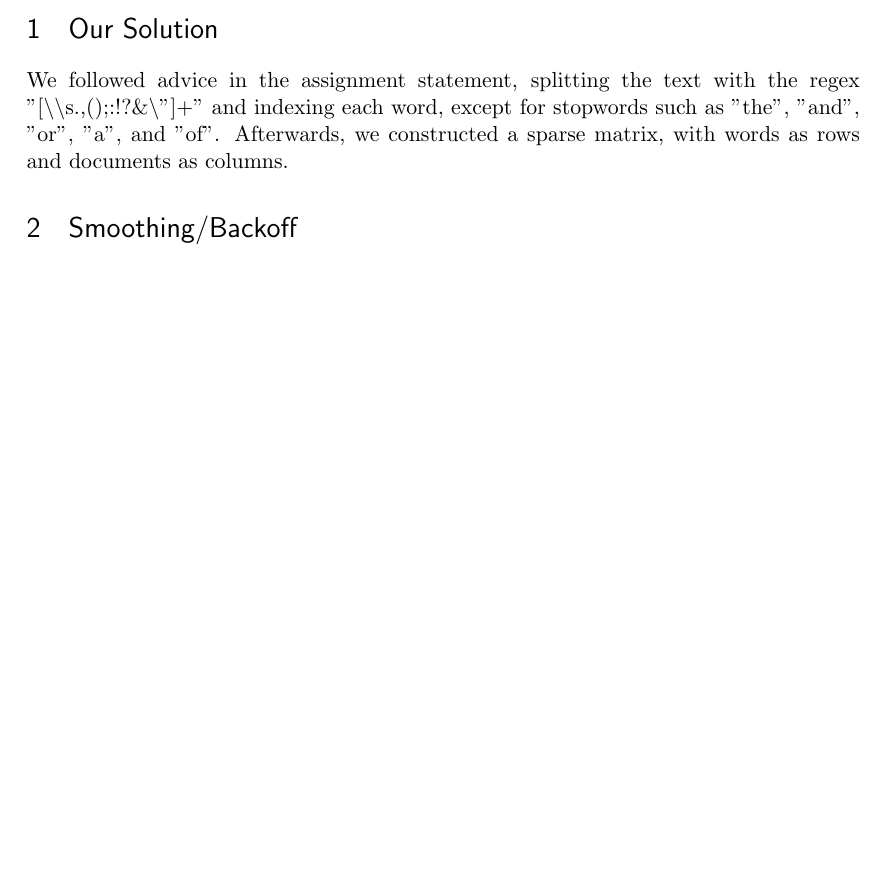
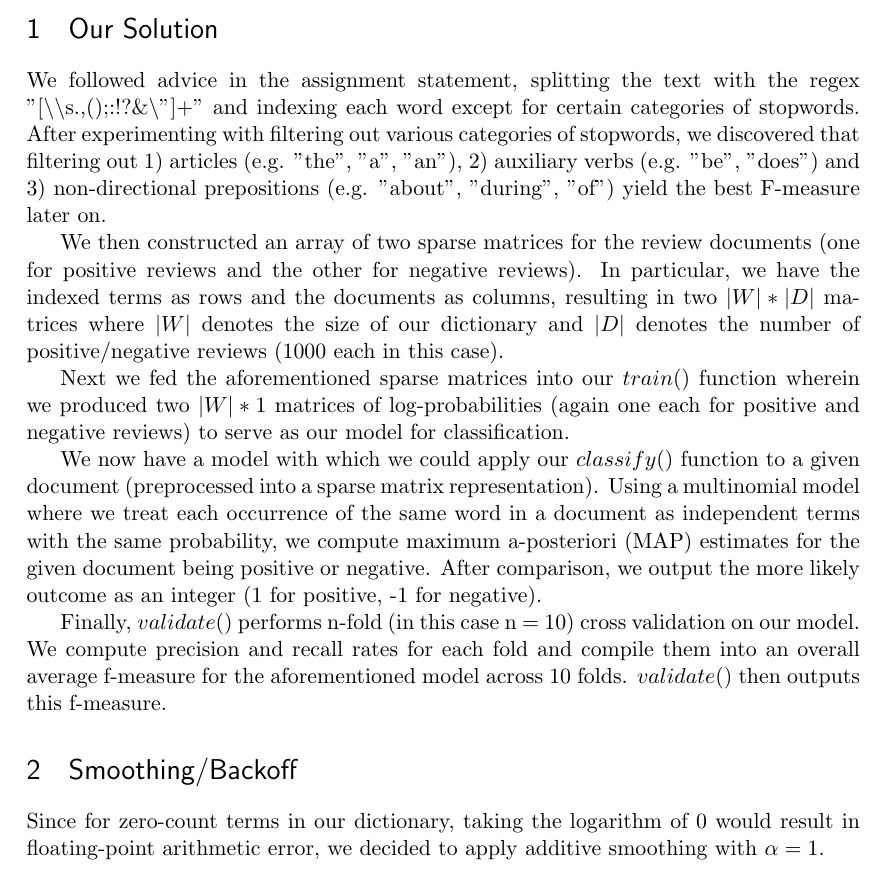
Before and after one commit to rhwang201/294-1-hw1, a LaTeX problem sheet (hw1.tex): part of the page before the commit and part of page 1 of 2 after it, cut so that both start at the same text, the shorter picture padded with empty space. Compiled offline with pdfLaTeX.

Commit message:
finished writeup parts 1 and 2

```diff
--- a/hw1.tex
+++ b/hw1.tex
@@ -18,8 +18,18 @@
 \maketitle
 
 \section{Our Solution}
-We followed advice in the assignment statement, splitting the text with the regex "[\textbackslash \textbackslash s.,();:!?\&\textbackslash"]+" and indexing each word, except for stopwords such as "the", "and", "or", "a", and "of".  Afterwards, we constructed a sparse matrix, with words as rows and documents as columns.
+We followed advice in the assignment statement, splitting the text with the regex "[\textbackslash \textbackslash s.,();:!?\&\textbackslash"]+" and indexing each word except for certain categories of stopwords.  After experimenting with filtering out various categories of stopwords, we discovered that filtering out $1)$ articles (e.g. "the", "a", "an"), $2)$ auxiliary verbs (e.g. "be", "does") and $3)$ non-directional prepositions (e.g. "about", "during", "of") yield the best F-measure later on.
+
+We then constructed an array of two sparse matrices for the review documents (one for positive reviews and the other for negative reviews).  In particular, we have the indexed terms as rows and the documents as columns, resulting in two $|W| * |D|$ matrices where $|W|$ denotes the size of our dictionary and $|D|$ denotes the number of positive/negative reviews (1000 each in this case).
+
+Next we fed the aforementioned sparse matrices into our $train()$ function wherein we produced two $|W| * 1$ matrices of log-probabilities (again one each for positive and negative reviews) to serve as our model for classification.
+
+We now have a model with which we could apply our $classify()$ function to a given document (preprocessed into a sparse matrix representation).  Using a multinomial model where we treat each occurrence of the same word in a document as independent terms with the same probability, we compute maximum a-posteriori (MAP) estimates for the given document being positive or negative.  After comparison, we output the more likely outcome as an integer (1 for positive, -1 for negative).
+
+Finally, $validate()$ performs n-fold (in this case n = 10) cross validation on our model.  We compute precision and recall rates for each fold and compile them into an overall average f-measure for the aforementioned model across 10 folds.  $validate()$ then outputs this f-measure.
+
 \section{Smoothing/Backoff}
+Since for zero-count terms in our dictionary, taking the logarithm of $0$ would result in floating-point arithmetic error, we decided to apply additive smoothing with $\alpha = 1$.
 
 \section{Performance}
 For some reason, indexing the words was intolerably slow.  We tried using foreach, for loops, String.split() and StringTokenizer, and for loops and split turned out to be the fastest combination.  It still took at least 10 minutes to index all the words, though.  Constructing the word-document matrix, however, was very fast: about 7 seconds.
```
